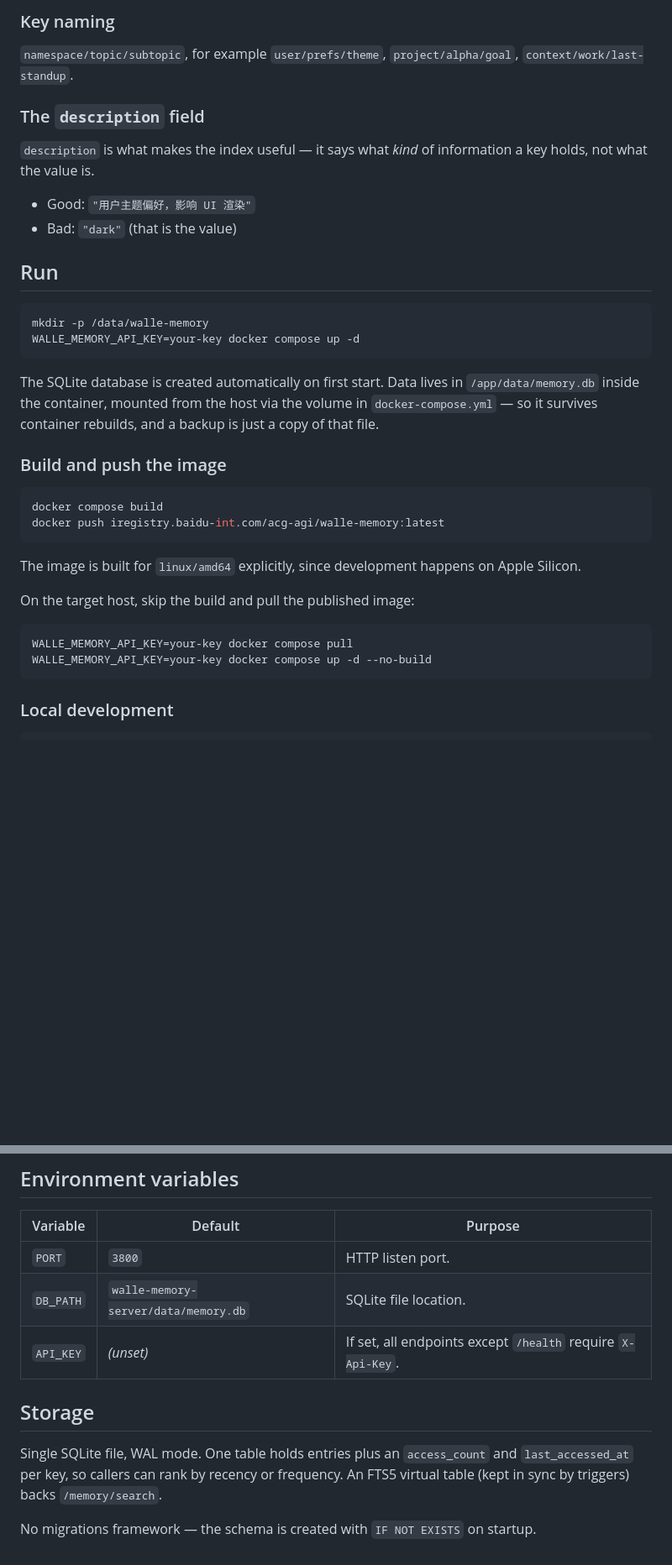
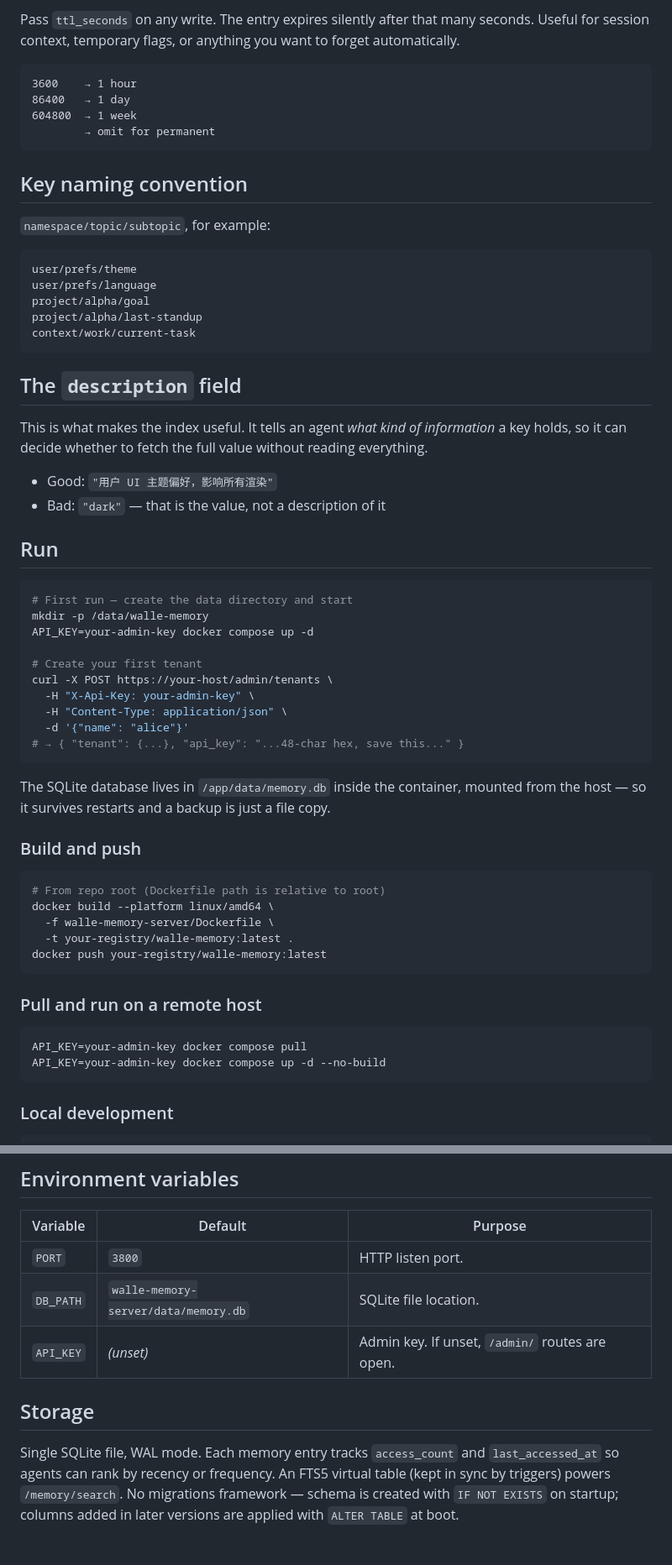
Before and after one commit to guru4elephant/walle-memory, a Markdown page: README.md, 2 parts joined by grey strips. Shown at 84% size. Rendered like a GitHub page; blank space fills up the shorter version.

````diff
--- a/README.md
+++ b/README.md
@@ -41,44 +80,70 @@ usable as an agent skill directly.
 
-### Key naming
+Pass `ttl_seconds` on any write. The entry expires silently after that many
+seconds. Useful for session context, temporary flags, or anything you want to
+forget automatically.
 
-`namespace/topic/subtopic`, for example `user/prefs/theme`,
-`project/alpha/goal`, `context/work/last-standup`.
+```
+3600    → 1 hour
+86400   → 1 day
+604800  → 1 week
+        → omit for permanent
+```
 
-### The `description` field
+## Key naming convention
 
-`description` is what makes the index useful — it says what *kind* of
-information a key holds, not what the value is.
+`namespace/topic/subtopic`, for example:
 
-- Good: `"用户主题偏好，影响 UI 渲染"`
-- Bad: `"dark"` (that is the value)
+```
+user/prefs/theme
+user/prefs/language
+project/alpha/goal
+project/alpha/last-standup
+context/work/current-task
+```
+
+## The `description` field
+
+This is what makes the index useful. It tells an agent *what kind of
+information* a key holds, so it can decide whether to fetch the full value
+without reading everything.
+
+- Good: `"用户 UI 主题偏好，影响所有渲染"`
+- Bad: `"dark"` — that is the value, not a description of it
 
 ## Run
 
 ```bash
+# First run — create the data directory and start
 mkdir -p /data/walle-memory
-WALLE_MEMORY_API_KEY=your-key docker compose up -d
+API_KEY=your-admin-key docker compose up -d
+
+# Create your first tenant
+curl -X POST https://your-host/admin/tenants \
+  -H "X-Api-Key: your-admin-key" \
+  -H "Content-Type: application/json" \
+  -d '{"name": "alice"}'
+# → { "tenant": {...}, "api_key": "...48-char hex, save this..." }
 ```
 
-The SQLite database is created automatically on first start. Data lives in
-`/app/data/memory.db` inside the container, mounted from the host via the
-volume in `docker-compose.yml` — so it survives container rebuilds, and a
-backup is just a copy of that file.
+The SQLite database lives in `/app/data/memory.db` inside the container,
+mounted from the host — so it survives restarts and a backup is just a file
+copy.
 
-### Build and push the image
+### Build and push
 
 ```bash
-docker compose build
-docker push iregistry.baidu-int.com/acg-agi/walle-memory:latest
+# From repo root (Dockerfile path is relative to root)
+docker build --platform linux/amd64 \
+  -f walle-memory-server/Dockerfile \
+  -t your-registry/walle-memory:latest .
+docker push your-registry/walle-memory:latest
 ```
 
-The image is built for `linux/amd64` explicitly, since development happens on
-Apple Silicon.
-
-On the target host, skip the build and pull the published image:
+### Pull and run on a remote host
 
 ```bash
-WALLE_MEMORY_API_KEY=your-key docker compose pull
-WALLE_MEMORY_API_KEY=your-key docker compose up -d --no-build
+API_KEY=your-admin-key docker compose pull
+API_KEY=your-admin-key docker compose up -d --no-build
 ```
 
 ### Local development
@@ -96,13 +161,12 @@ DB_PATH=./data/memory.db PORT=3800 npm start
 |----------|---------|---------|
 | `PORT` | `3800` | HTTP listen port. |
 | `DB_PATH` | `walle-memory-server/data/memory.db` | SQLite file location. |
-| `API_KEY` | *(unset)* | If set, all endpoints except `/health` require `X-Api-Key`. |
+| `API_KEY` | *(unset)* | Admin key. If unset, `/admin/` routes are open. |
 
 ## Storage
 
-Single SQLite file, WAL mode. One table holds entries plus an `access_count`
-and `last_accessed_at` per key, so callers can rank by recency or frequency.
-An FTS5 virtual table (kept in sync by triggers) backs `/memory/search`.
-
-No migrations framework — the schema is created with `IF NOT EXISTS` on
-startup.
+Single SQLite file, WAL mode. Each memory entry tracks `access_count` and
+`last_accessed_at` so agents can rank by recency or frequency. An FTS5 virtual
+table (kept in sync by triggers) powers `/memory/search`. No migrations
+framework — schema is created with `IF NOT EXISTS` on startup; columns added
+in later versions are applied with `ALTER TABLE` at boot.
````
Also changed, not shown: other parts of README.md (+65 -26 lines).
